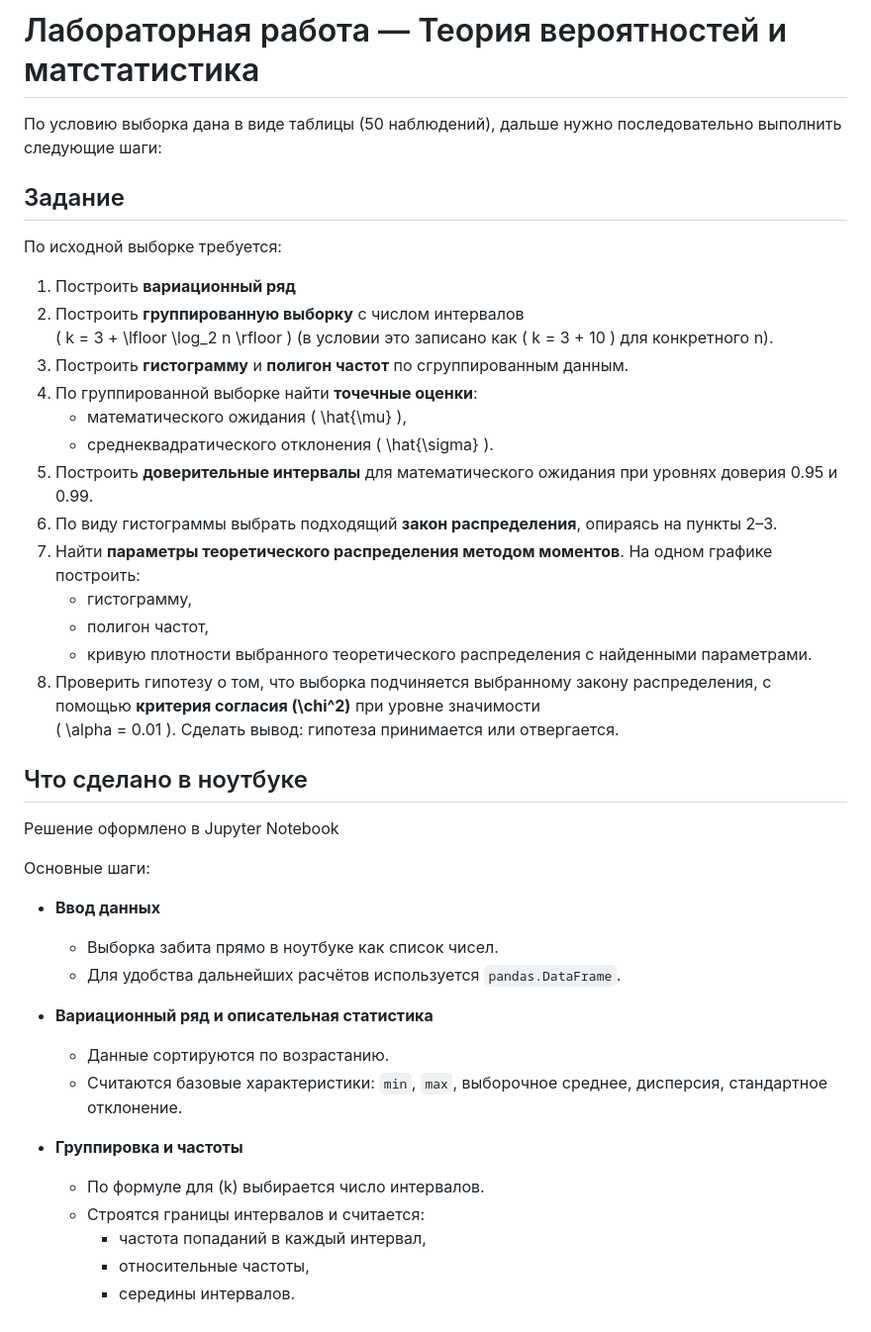
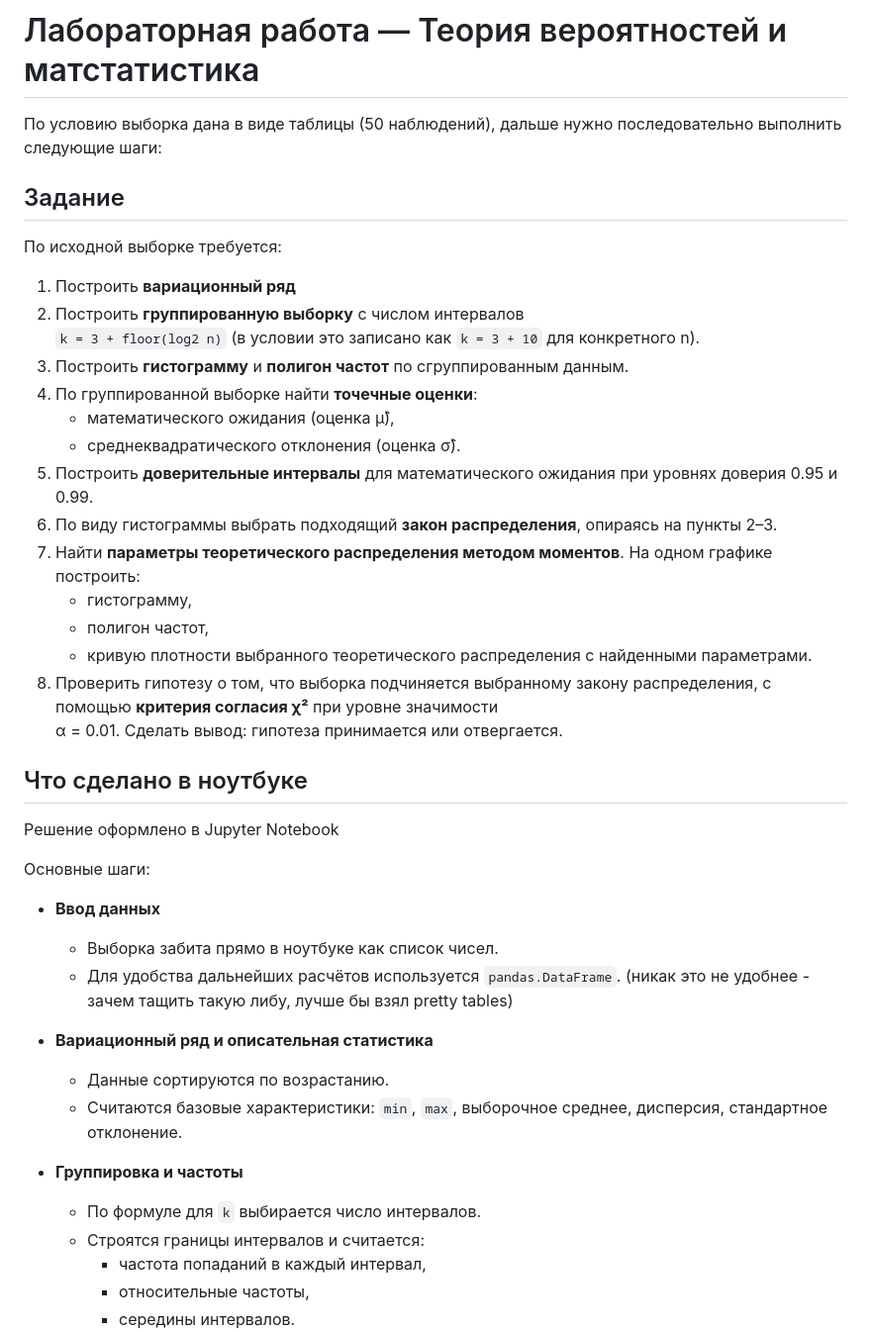
Before and after one commit to DoggerHou/University_portfolio, a Markdown page: Probability_theory_and_statistics/README.md, the part around one of its changes. Shown at 99% size. Drawn GitHub-style.

```diff
--- a/Probability_theory_and_statistics/README.md
+++ b/Probability_theory_and_statistics/README.md
@@ -1,5 +1,4 @@
 # Лабораторная работа — Теория вероятностей и матстатистика
-
 
 По условию выборка дана в виде таблицы (50 наблюдений), дальше нужно последовательно выполнить следующие шаги:
 
@@ -9,19 +8,19 @@
 
 1. Построить **вариационный ряд**
 2. Построить **группированную выборку** с числом интервалов
-   \( k = 3 + \lfloor \log_2 n \rfloor \) (в условии это записано как \( k = 3 + 10 \) для конкретного n).
+   `k = 3 + floor(log2 n)` (в условии это записано как `k = 3 + 10` для конкретного n).
 3. Построить **гистограмму** и **полигон частот** по сгруппированным данным.
 4. По группированной выборке найти **точечные оценки**:
-   - математического ожидания \( \hat{\mu} \),
-   - среднеквадратического отклонения \( \hat{\sigma} \).
+   - математического ожидания (оценка μ̂),
+   - среднеквадратического отклонения (оценка σ̂).
 5. Построить **доверительные интервалы** для математического ожидания при уровнях доверия 0.95 и 0.99.
 6. По виду гистограммы выбрать подходящий **закон распределения**, опираясь на пункты 2–3.
 7. Найти **параметры теоретического распределения методом моментов**. На одном графике построить:
    - гистограмму,
    - полигон частот,
    - кривую плотности выбранного теоретического распределения с найденными параметрами.
-8. Проверить гипотезу о том, что выборка подчиняется выбранному закону распределения, с помощью **критерия согласия \(\chi^2\)** при уровне значимости
-   \( \alpha = 0.01 \). Сделать вывод: гипотеза принимается или отвергается.
+8. Проверить гипотезу о том, что выборка подчиняется выбранному закону распределения, с помощью **критерия согласия χ²** при уровне значимости
+   α = 0.01. Сделать вывод: гипотеза принимается или отвергается.
 
 ## Что сделано в ноутбуке
 
@@ -31,14 +30,14 @@
 
 - **Ввод данных**
   - Выборка забита прямо в ноутбуке как список чисел.
-  - Для удобства дальнейших расчётов используется `pandas.DataFrame`.
+  - Для удобства дальнейших расчётов используется `pandas.DataFrame`. (никак это не удобнее - зачем тащить такую либу, лучше бы взял pretty tables)
 
 - **Вариационный ряд и описательная статистика**
   - Данные сортируются по возрастанию.
   - Считаются базовые характеристики: `min`, `max`, выборочное среднее, дисперсия, стандартное отклонение.
 
 - **Группировка и частоты**
-  - По формуле для \(k\) выбирается число интервалов.
+  - По формуле для `k` выбирается число интервалов.
   - Строятся границы интервалов и считается:
     - частота попаданий в каждый интервал,
     - относительные частоты,
```
Also changed, not shown: other parts of Probability_theory_and_statistics/README.md (+10 -11 lines).
